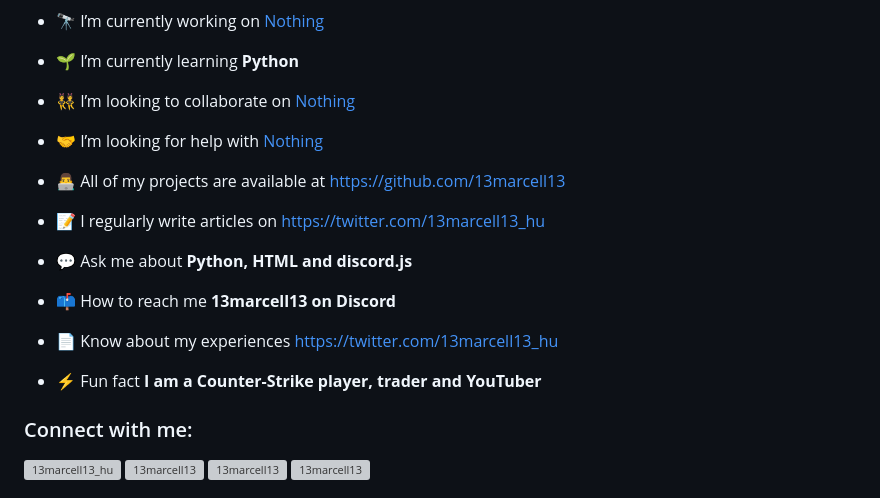
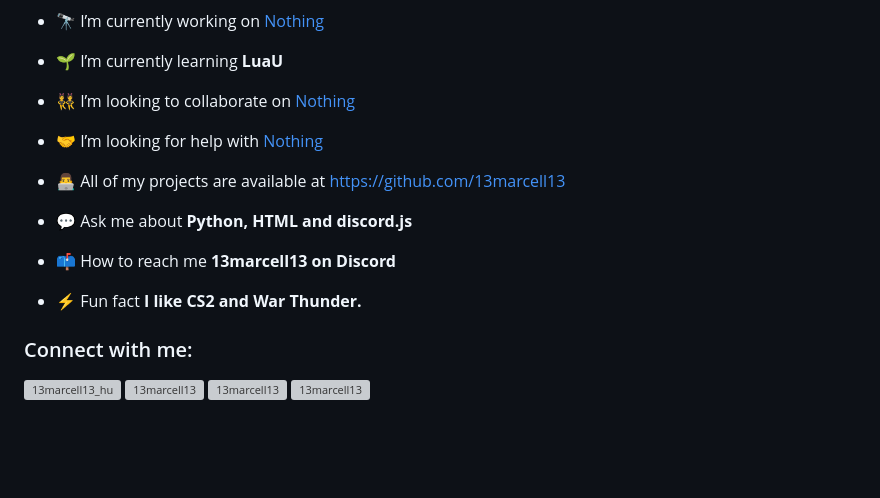
Before and after one commit to 13marcell13/13marcell13, a Markdown page: README.md, the part around one of its changes. Rendered like a GitHub page; blank space fills up the shorter version; grey boxes are pictures that could not be loaded.

```diff
--- a/README.md
+++ b/README.md
@@ -10,6 +8,6 @@
 - 🔭 I’m currently working on [Nothing](-)
 
-- 🌱 I’m currently learning **Python**
+- 🌱 I’m currently learning **LuaU**
 
 - 👯 I’m looking to collaborate on [Nothing](-)
 
@@ -17,15 +15,11 @@
 
 - 👨‍💻 All of my projects are available at [https://github.com/13marcell13](https://github.com/13marcell13)
 
-- 📝 I regularly write articles on [https://twitter.com/13marcell13_hu](https://twitter.com/13marcell13_hu)
-
 - 💬 Ask me about **Python, HTML and discord.js**
 
 - 📫 How to reach me **13marcell13 on Discord**
 
-- 📄 Know about my experiences [https://twitter.com/13marcell13_hu](https://twitter.com/13marcell13_hu)
-
-- ⚡ Fun fact **I am a Counter-Strike player, trader and YouTuber**
+- ⚡ Fun fact **I like CS2 and War Thunder.**
 
 <h3 align="left">Connect with me:</h3>
 <p align="left">
```
Also changed, not shown: other parts of README.md (+0 -2 lines).
